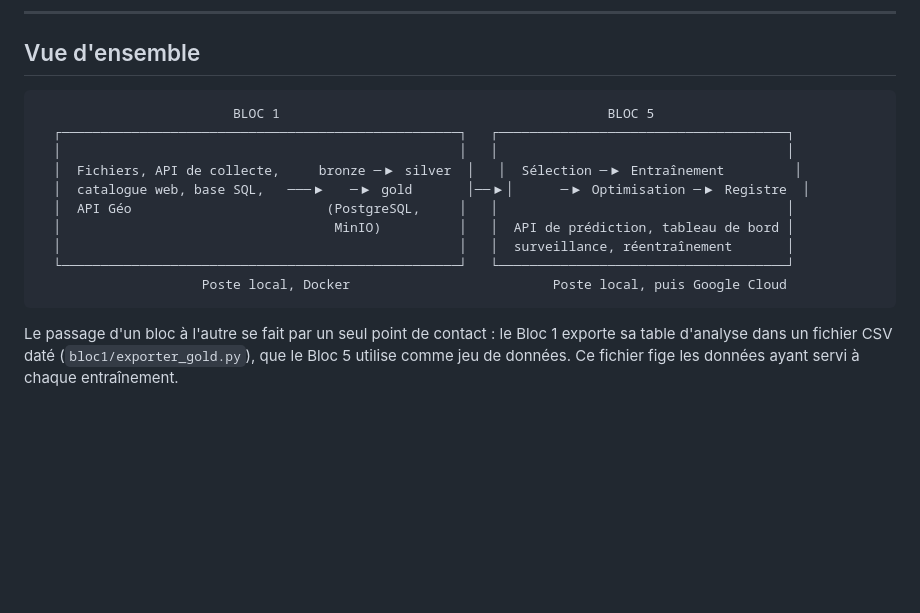
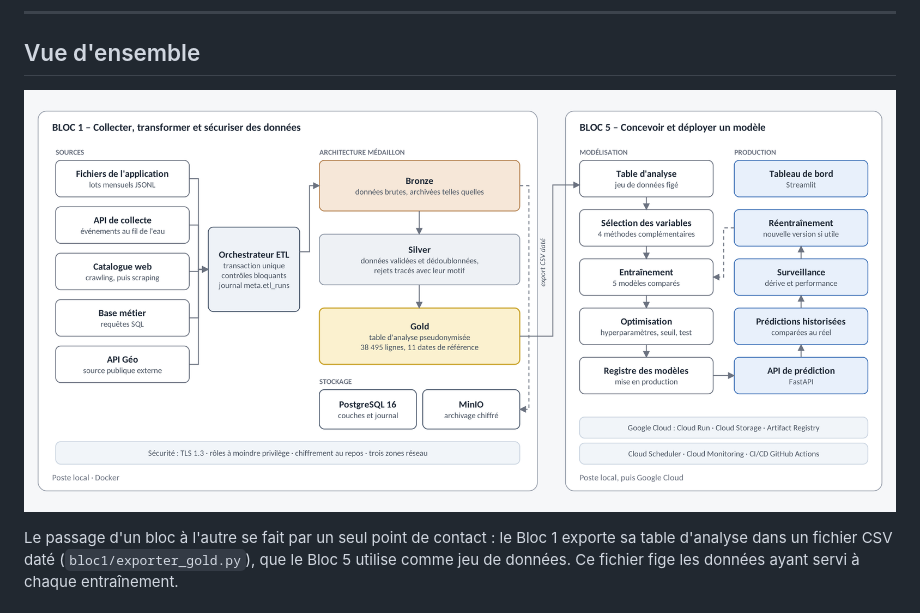
Before and after one commit to messanh0139/attrition-abonnes, a Markdown page: README.md, the part around the change. Rendered like a GitHub page; pictures changed too: docs/architecture_projet.png (added); blank space fills up the shorter version.

Commit message:
Schéma d'architecture du projet

````diff
--- a/README.md
+++ b/README.md
@@ -15,18 +15,7 @@ Le projet est organisé en deux parties, qui correspondent à deux blocs de comp
 
 ## Vue d'ensemble
 
-```
-                         BLOC 1                                          BLOC 5
-  ┌───────────────────────────────────────────────────┐   ┌─────────────────────────────────────┐
-  │                                                   │   │                                     │
-  │  Fichiers, API de collecte,     bronze ─▶ silver  │   │  Sélection ─▶ Entraînement         │
-  │  catalogue web, base SQL,   ───▶   ─▶ gold       │──▶│      ─▶ Optimisation ─▶ Registre  │
-  │  API Géo                         (PostgreSQL,     │   │                                     │
-  │                                   MinIO)          │   │  API de prédiction, tableau de bord │
-  │                                                   │   │  surveillance, réentraînement       │
-  └───────────────────────────────────────────────────┘   └─────────────────────────────────────┘
-                     Poste local, Docker                          Poste local, puis Google Cloud
-```
+![Architecture du projet](docs/architecture_projet.png)
 
 Le passage d'un bloc à l'autre se fait par un seul point de contact : le Bloc 1 exporte sa table d'analyse dans un fichier CSV daté (`bloc1/exporter_gold.py`), que le Bloc 5 utilise comme jeu de données. Ce fichier fige les données ayant servi à chaque entraînement.
 
````
Also changed, not shown: 1 other file.
